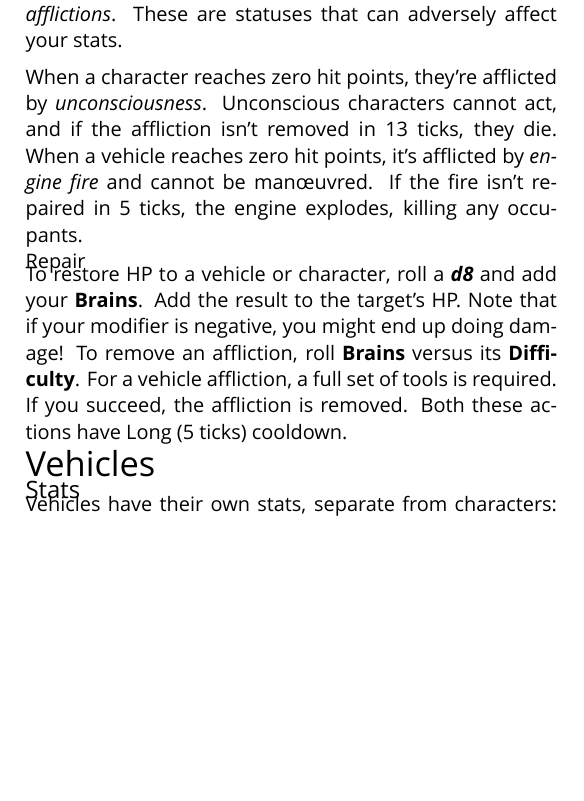
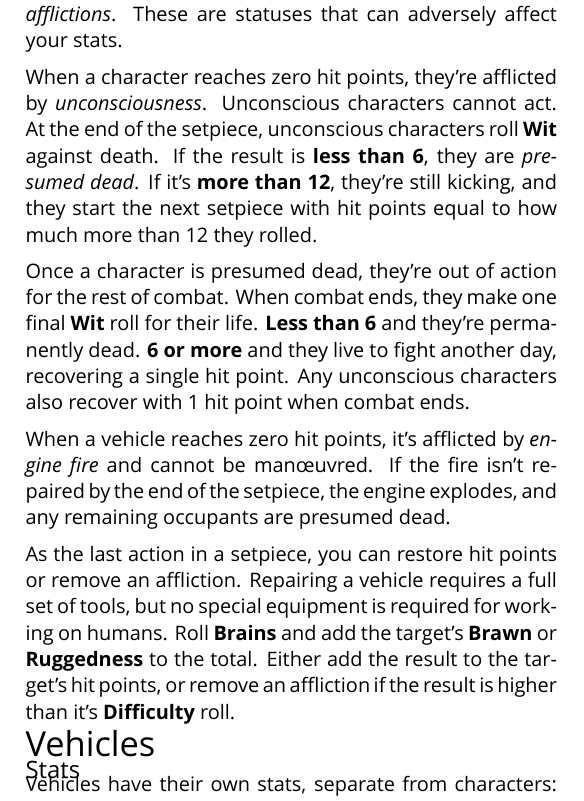
Before and after one commit to apaleslimghost/Outback, a LaTeX document (outback-basic-and-extended.tex, which reads sections/combat/damage.tex): part of one column of page 1 of 3 before the commit and part of one column of page 1 of 4 after it, cut so that both start at the same text, the shorter picture padded with empty space. Compiled offline with XeLaTeX; a missing font is replaced by an installed copy or a similar font.

Commit message:
rewrite damage/repair. unify hp & affliction healing

```diff
--- a/sections/combat/damage.tex
+++ b/sections/combat/damage.tex
@@ -2,8 +2,10 @@
 
 Attacks to a vehicle damage the vehicle, not its occupants, unless the attack states otherwise. Certain attacks cause \emph{afflictions}. These are statuses that can adversely affect your stats.
 
-When a character reaches zero hit points, they're afflicted by \emph{unconsciousness}. Unconscious characters cannot act, and if the affliction isn't removed in 13 ticks, they die. When a vehicle reaches zero hit points, it's afflicted by \emph{engine fire} and cannot be man\oe{}uvred. If the fire isn't repaired in 5 ticks, the engine explodes, killing any occupants.
+When a character reaches zero hit points, they're afflicted by \emph{unconsciousness}. Unconscious characters cannot act. At the end of the setpiece, unconscious characters roll \stat{Wit} against death. If the result is \textbf{less than 6}, they are \emph{presumed dead}. If it's \textbf{more than 12}, they're still kicking, and they start the next setpiece with hit points equal to how much more than 12 they rolled.
 
-\begin{abstractsection}{Repair}
-To restore HP to a vehicle or character, roll a \die{d8} and add your \stat{Brains}. Add the result to the target's HP. Note that if your modifier is negative, you might end up doing damage! To remove an affliction, roll \stat{Brains} versus its \stat{Difficulty}. For a vehicle affliction, a full set of tools is required. If you succeed, the affliction is removed. Both these actions have \duration{\durationLong} cooldown.
-\end{abstractsection}
+Once a character is presumed dead, they're out of action for the rest of combat. When combat ends, they make one final \stat{Wit} roll for their life. \textbf{Less than 6} and they're permanently dead. \textbf{6 or more} and they live to fight another day, recovering a single hit point. Any unconscious characters also recover with 1 hit point when combat ends.
+
+When a vehicle reaches zero hit points, it's afflicted by \emph{engine fire} and cannot be man\oe{}uvred. If the fire isn't repaired by the end of the setpiece, the engine explodes, and any remaining occupants are presumed dead.
+
+As the last action in a setpiece, you can restore hit points or remove an affliction. Repairing a vehicle requires a full set of tools, but no special equipment is required for working on humans. Roll \stat{Brains} and add the target's \stat{Brawn} or \stat{Ruggedness} to the total. Either add the result to the target's hit points, or remove an affliction if the result is higher than it's \stat{Difficulty} roll.
```
